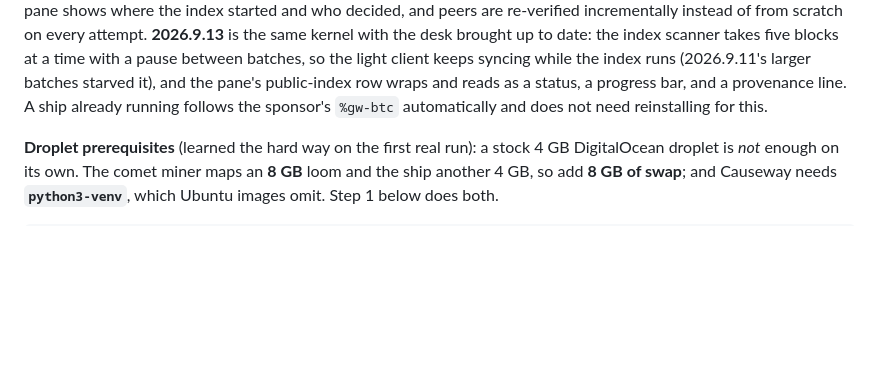
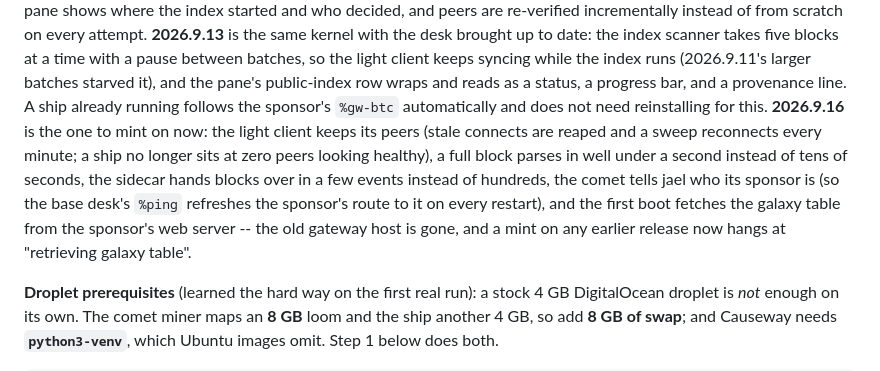
Before and after one commit to gwbtc/groundwire, a Markdown page: onboarding/TEAM-ONBOARDING.md, the part around one of its changes. Rendered like a GitHub page; blank space fills up the shorter version.

Commit message:
onboarding: pin groundwire-rc-2026.9.16
Co-Authored-By: Claude Fable 5.1 <noreply@anthropic.com>
Claude-Session: https://claude.ai/code/session_01H6ZE8gS8gXGX6PJeY6ZzJD

```diff
--- a/onboarding/TEAM-ONBOARDING.md
+++ b/onboarding/TEAM-ONBOARDING.md
@@ -81,6 +81,15 @@ syncing while the index runs (2026.9.11's larger batches starved it), and the
 pane's public-index row wraps and reads as a status, a progress bar, and a
 provenance line. A ship already running follows the sponsor's `%gw-btc`
 automatically and does not need reinstalling for this.
+**2026.9.16** is the one to mint on now: the light client keeps its peers
+(stale connects are reaped and a sweep reconnects every minute; a ship no
+longer sits at zero peers looking healthy), a full block parses in well under
+a second instead of tens of seconds, the sidecar hands blocks over in a few
+events instead of hundreds, the comet tells jael who its sponsor is (so the
+base desk's `%ping` refreshes the sponsor's route to it on every restart),
+and the first boot fetches the galaxy table from the sponsor's web server --
+the old gateway host is gone, and a mint on any earlier release now hangs at
+"retrieving galaxy table".
 
 **Droplet prerequisites** (learned the hard way on the first real run): a stock
 4 GB DigitalOcean droplet is *not* enough on its own. The comet miner maps an
```
Also changed, not shown: other parts of onboarding/TEAM-ONBOARDING.md (+4 -4 lines).
